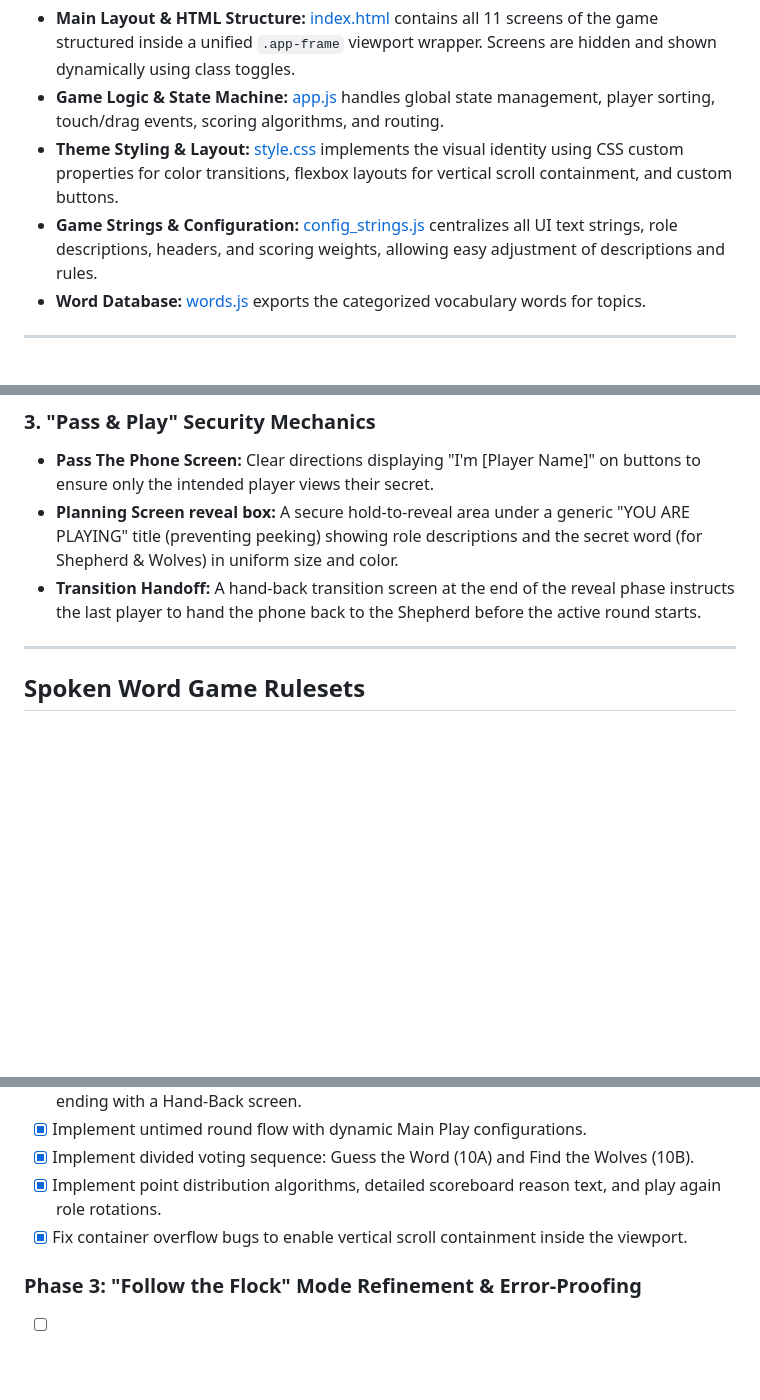
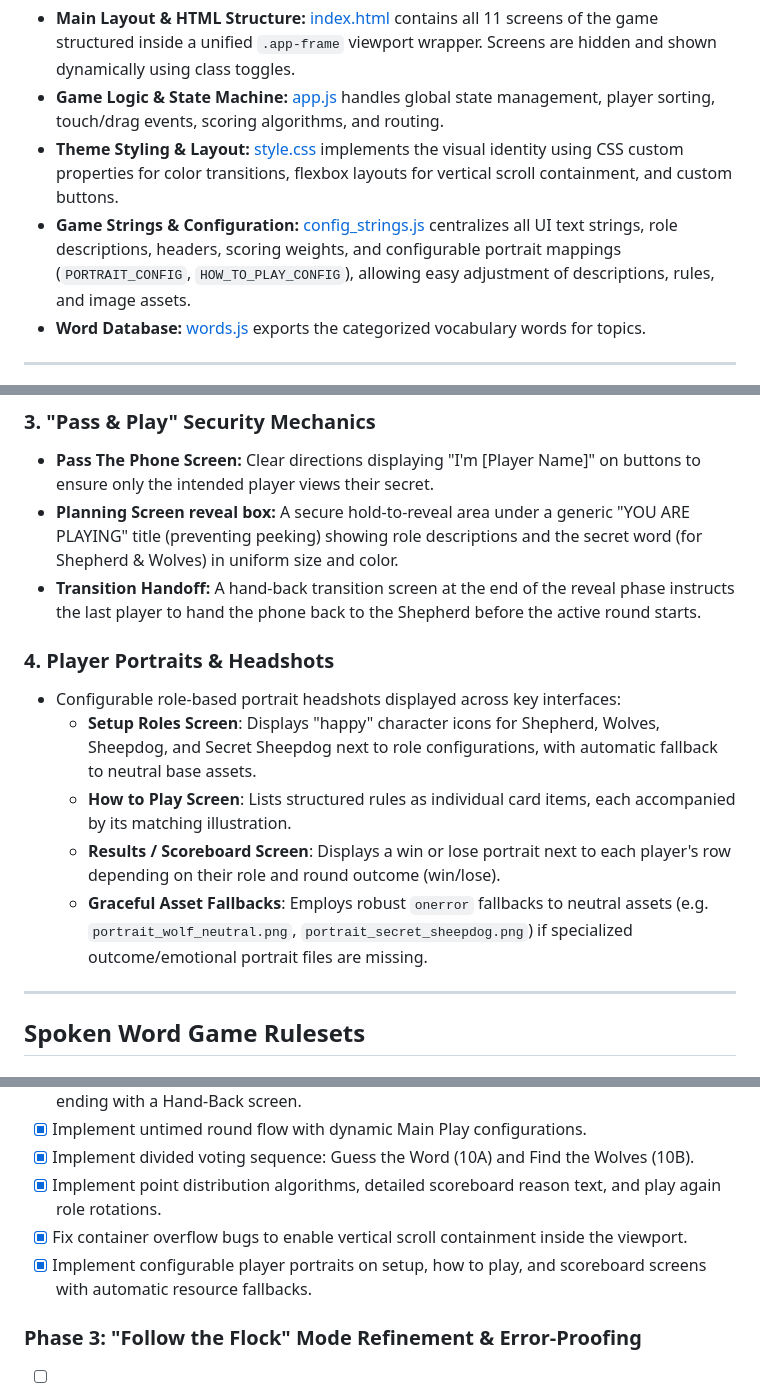
Before and after one commit to gdamiano/guess-the-word, a Markdown page: docs/project_overview.md, 3 parts joined by grey strips. Drawn GitHub-style; blank space fills up the shorter version.

Commit message:
Update project overview documentation with player portraits features

```diff
--- a/docs/project_overview.md
+++ b/docs/project_overview.md
@@ -15,7 +15,7 @@ The application is structured as a single-page web app built on standard web tec
 * **Main Layout & HTML Structure:** [index.html](file:///c:/Users/pogoo/Documents/Cursor/Guess%20The%20Word/index.html) contains all 11 screens of the game structured inside a unified `.app-frame` viewport wrapper. Screens are hidden and shown dynamically using class toggles.
 * **Game Logic & State Machine:** [app.js](file:///c:/Users/pogoo/Documents/Cursor/Guess%20The%20Word/app.js) handles global state management, player sorting, touch/drag events, scoring algorithms, and routing.
 * **Theme Styling & Layout:** [style.css](file:///c:/Users/pogoo/Documents/Cursor/Guess%20The%20Word/style.css) implements the visual identity using CSS custom properties for color transitions, flexbox layouts for vertical scroll containment, and custom buttons.
-* **Game Strings & Configuration:** [config_strings.js](file:///c:/Users/pogoo/Documents/Cursor/Guess%20The%20Word/config_strings.js) centralizes all UI text strings, role descriptions, headers, and scoring weights, allowing easy adjustment of descriptions and rules.
+* **Game Strings & Configuration:** [config_strings.js](file:///c:/Users/pogoo/Documents/Cursor/Guess%20The%20Word/config_strings.js) centralizes all UI text strings, role descriptions, headers, scoring weights, and configurable portrait mappings (`PORTRAIT_CONFIG`, `HOW_TO_PLAY_CONFIG`), allowing easy adjustment of descriptions, rules, and image assets.
 * **Word Database:** [words.js](file:///c:/Users/pogoo/Documents/Cursor/Guess%20The%20Word/words.js) exports the categorized vocabulary words for topics.
 
 ---
@@ -34,6 +34,13 @@ The application is structured as a single-page web app built on standard web tec
 * **Pass The Phone Screen:** Clear directions displaying "I'm [Player Name]" on buttons to ensure only the intended player views their secret.
 * **Planning Screen reveal box:** A secure hold-to-reveal area under a generic "YOU ARE PLAYING" title (preventing peeking) showing role descriptions and the secret word (for Shepherd & Wolves) in uniform size and color.
 * **Transition Handoff:** A hand-back transition screen at the end of the reveal phase instructs the last player to hand the phone back to the Shepherd before the active round starts.
+
+### 4. Player Portraits & Headshots
+* Configurable role-based portrait headshots displayed across key interfaces:
+  * **Setup Roles Screen**: Displays "happy" character icons for Shepherd, Wolves, Sheepdog, and Secret Sheepdog next to role configurations, with automatic fallback to neutral base assets.
+  * **How to Play Screen**: Lists structured rules as individual card items, each accompanied by its matching illustration.
+  * **Results / Scoreboard Screen**: Displays a win or lose portrait next to each player's row depending on their role and round outcome (win/lose).
+  * **Graceful Asset Fallbacks**: Employs robust `onerror` fallbacks to neutral assets (e.g. `portrait_wolf_neutral.png`, `portrait_secret_sheepdog.png`) if specialized outcome/emotional portrait files are missing.
 
 ---
 
@@ -74,6 +81,7 @@ The application is structured as a single-page web app built on standard web tec
 * [x] Implement divided voting sequence: Guess the Word (10A) and Find the Wolves (10B).
 * [x] Implement point distribution algorithms, detailed scoreboard reason text, and play again role rotations.
 * [x] Fix container overflow bugs to enable vertical scroll containment inside the viewport.
+* [x] Implement configurable player portraits on setup, how to play, and scoreboard screens with automatic resource fallbacks.
 
 ### Phase 3: "Follow the Flock" Mode Refinement & Error-Proofing
 * [ ] Review and test the Chameleon role assignment, grid generation, and pass screen.
```
